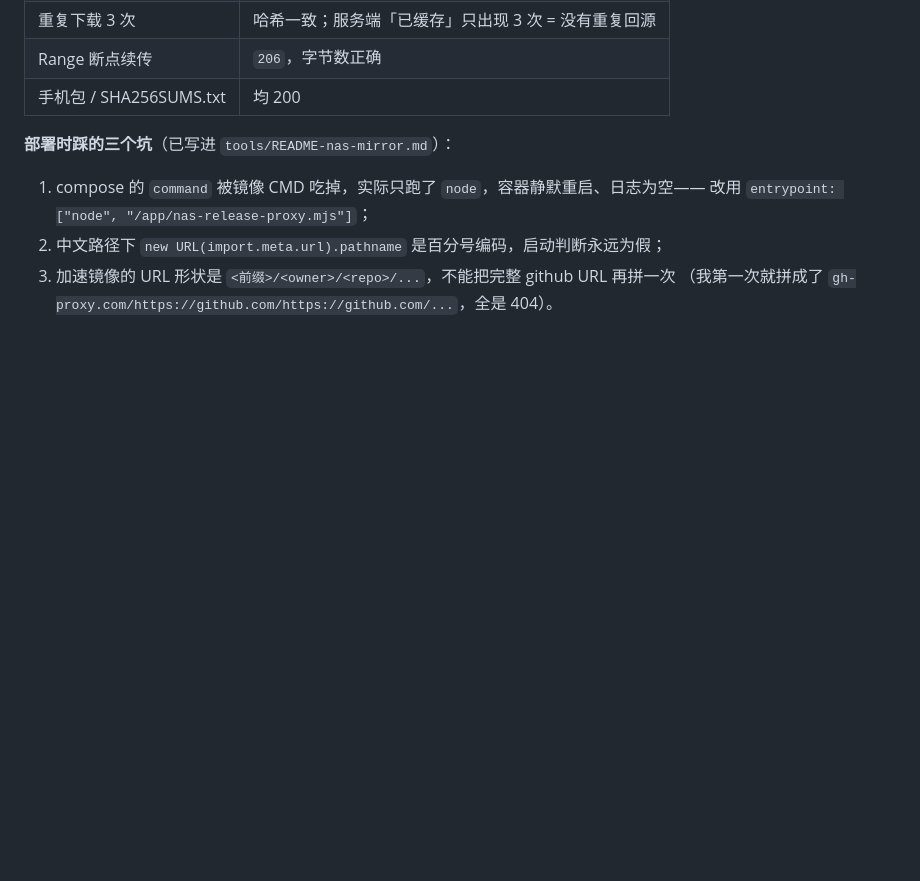
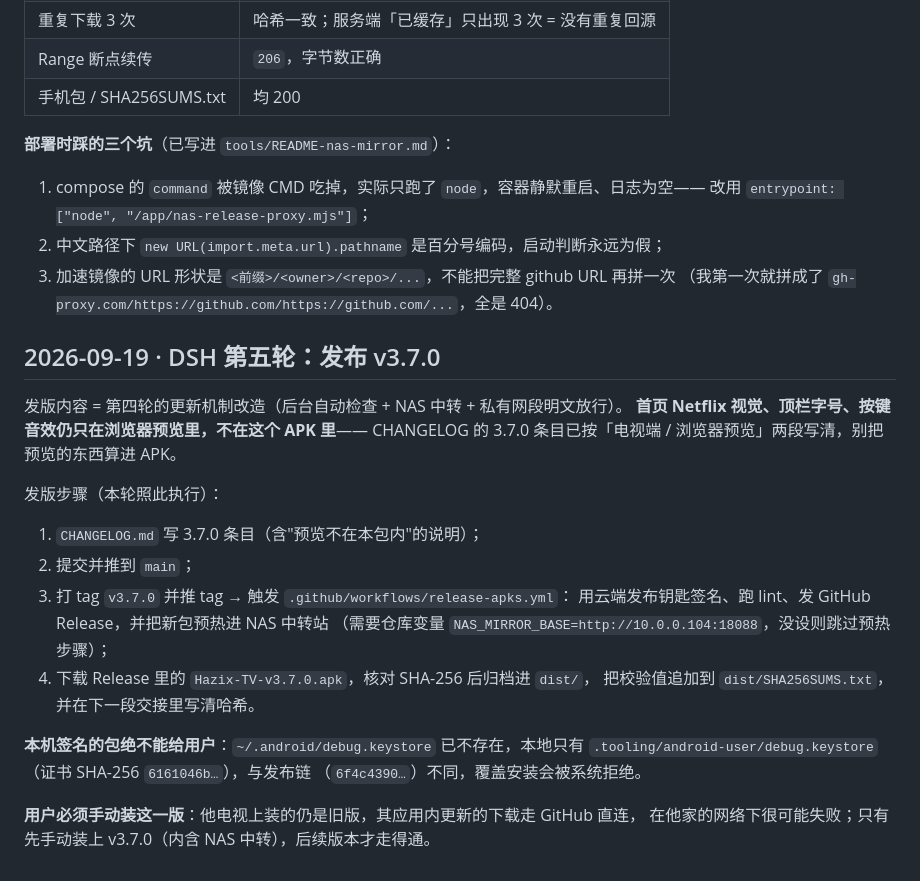
Before and after one commit to chinahhy/Hazix, a Markdown page: HANDOFF.md, the part around the change. Drawn GitHub-style; blank space fills up the shorter version.

```diff
--- a/HANDOFF.md
+++ b/HANDOFF.md
@@ -641,3 +641,26 @@ GitHub（3MB/s），容器访问 `hdao.tv` 也正常。所以中转站的回源
 2. 中文路径下 `new URL(import.meta.url).pathname` 是百分号编码，启动判断永远为假；
 3. 加速镜像的 URL 形状是 `<前缀>/<owner>/<repo>/...`，不能把完整 github URL 再拼一次
    （我第一次就拼成了 `gh-proxy.com/https://github.com/https://github.com/...`，全是 404）。
+
+## 2026-09-19 · DSH 第五轮：发布 v3.7.0
+
+发版内容 = 第四轮的更新机制改造（后台自动检查 + NAS 中转 + 私有网段明文放行）。
+**首页 Netflix 视觉、顶栏字号、按键音效仍只在浏览器预览里，不在这个 APK 里**——
+CHANGELOG 的 3.7.0 条目已按「电视端 / 浏览器预览」两段写清，别把预览的东西算进 APK。
+
+发版步骤（本轮照此执行）：
+
+1. `CHANGELOG.md` 写 3.7.0 条目（含"预览不在本包内"的说明）；
+2. 提交并推到 `main`；
+3. 打 tag `v3.7.0` 并推 tag → 触发 `.github/workflows/release-apks.yml`：
+   用云端发布钥匙签名、跑 lint、发 GitHub Release，并把新包预热进 NAS 中转站
+   （需要仓库变量 `NAS_MIRROR_BASE=http://10.0.0.104:18088`，没设则跳过预热步骤）；
+4. 下载 Release 里的 `Hazix-TV-v3.7.0.apk`，核对 SHA-256 后归档进 `dist/`，
+   把校验值追加到 `dist/SHA256SUMS.txt`，并在下一段交接里写清哈希。
+
+**本机签名的包绝不能给用户**：`~/.android/debug.keystore` 已不存在，本地只有
+`.tooling/android-user/debug.keystore`（证书 SHA-256 `6161046b…`），与发布链
+（`6f4c4390…`）不同，覆盖安装会被系统拒绝。
+
+**用户必须手动装这一版**：他电视上装的仍是旧版，其应用内更新的下载走 GitHub 直连，
+在他家的网络下很可能失败；只有先手动装上 v3.7.0（内含 NAS 中转），后续版本才走得通。
```
Also changed, not shown: CHANGELOG.md (+20 -0 lines).
